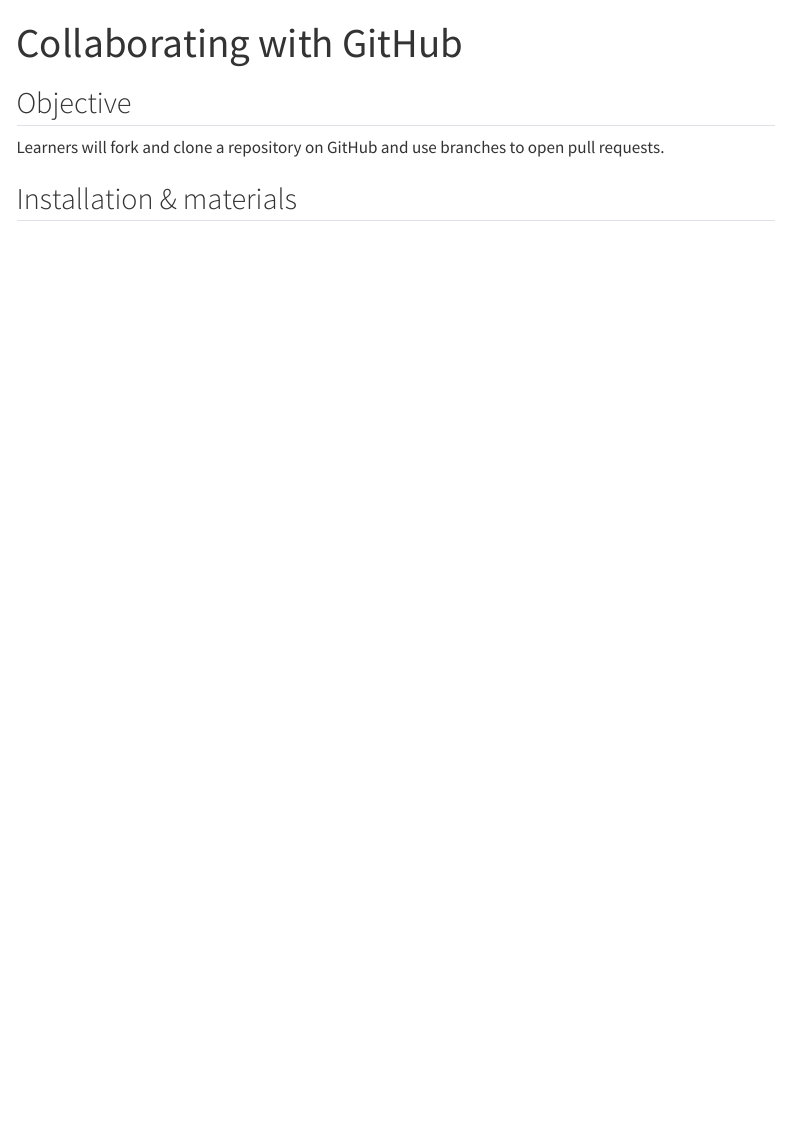
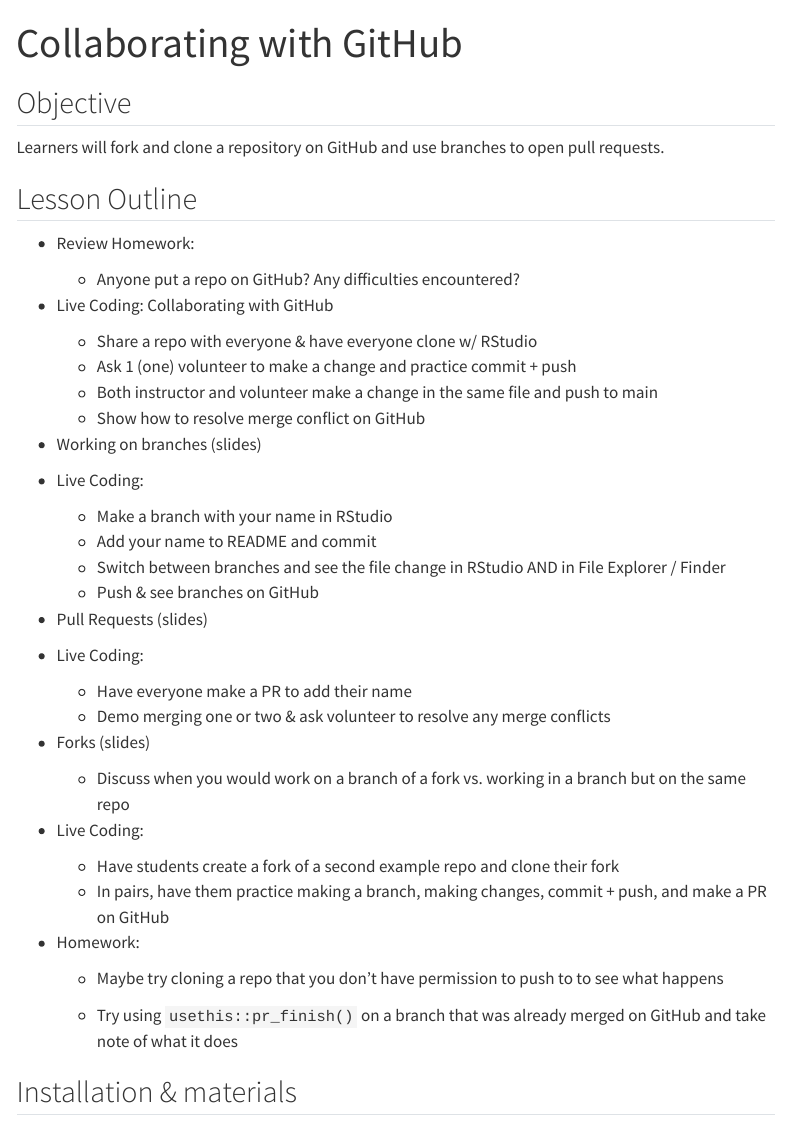
Before and after one commit to cct-datascience/repro-data-sci, a Quarto document (lessons/5-github-collab/notes.qmd): the page in a window 1100 px wide, from its top. Rendered offline with R 4.5, knitr and Pandoc in place of Quarto, with nearby package versions; menus at the side of the page are left out.

Commit message:
add outline

```diff
--- a/lessons/5-github-collab/notes.qmd
+++ b/lessons/5-github-collab/notes.qmd
@@ -7,7 +7,50 @@
 
 Learners will fork and clone a repository on GitHub and use branches to open pull requests.
 
-<!--# Would like to add a bit about getting help and making a reprex.  This might be a good lesson to do it in? -->
+## Lesson Outline
+
+-   Review Homework:
+
+    -   Anyone put a repo on GitHub?
+        Any difficulties encountered?
+
+-   Live Coding: Collaborating with GitHub
+
+    -   Share a repo with everyone & have everyone clone w/ RStudio
+    -   Ask 1 (one) volunteer to make a change and practice commit + push
+    -   Both instructor and volunteer make a change in the same file and push to main
+    -   Show how to resolve merge conflict on GitHub
+
+-   Working on branches (slides)
+
+-   Live Coding:
+
+    -   Make a branch with your name in RStudio
+    -   Add your name to README and commit
+    -   Switch between branches and see the file change in RStudio AND in File Explorer / Finder
+    -   Push & see branches on GitHub
+
+-   Pull Requests (slides)
+
+-   Live Coding:
+
+    -   Have everyone make a PR to add their name
+    -   Demo merging one or two & ask volunteer to resolve any merge conflicts
+
+-   Forks (slides)
+
+    -   Discuss when you would work on a branch of a fork vs. working in a branch but on the same repo
+
+-   Live Coding:
+
+    -   Have students create a fork of a second example repo and clone their fork
+    -   In pairs, have them practice making a branch, making changes, commit + push, and make a PR on GitHub
+
+-   Homework:
+
+    -   Maybe try cloning a repo that you don't have permission to push to to see what happens
+
+    -   Try using `usethis::pr_finish()` on a branch that was already merged on GitHub and take note of what it does
 
 ## Installation & materials
 
```
Also changed, not shown: lessons/5-github-collab/notes.qmd (2 more changed lines).
